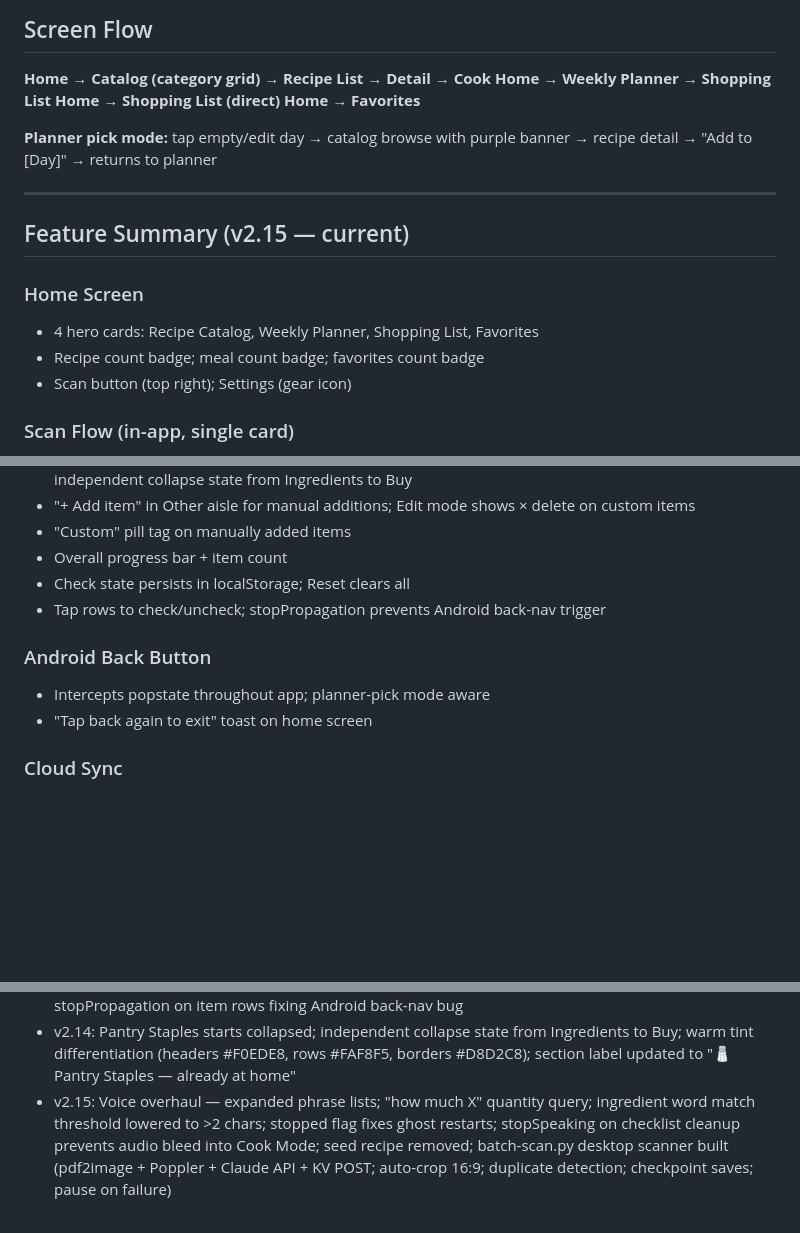
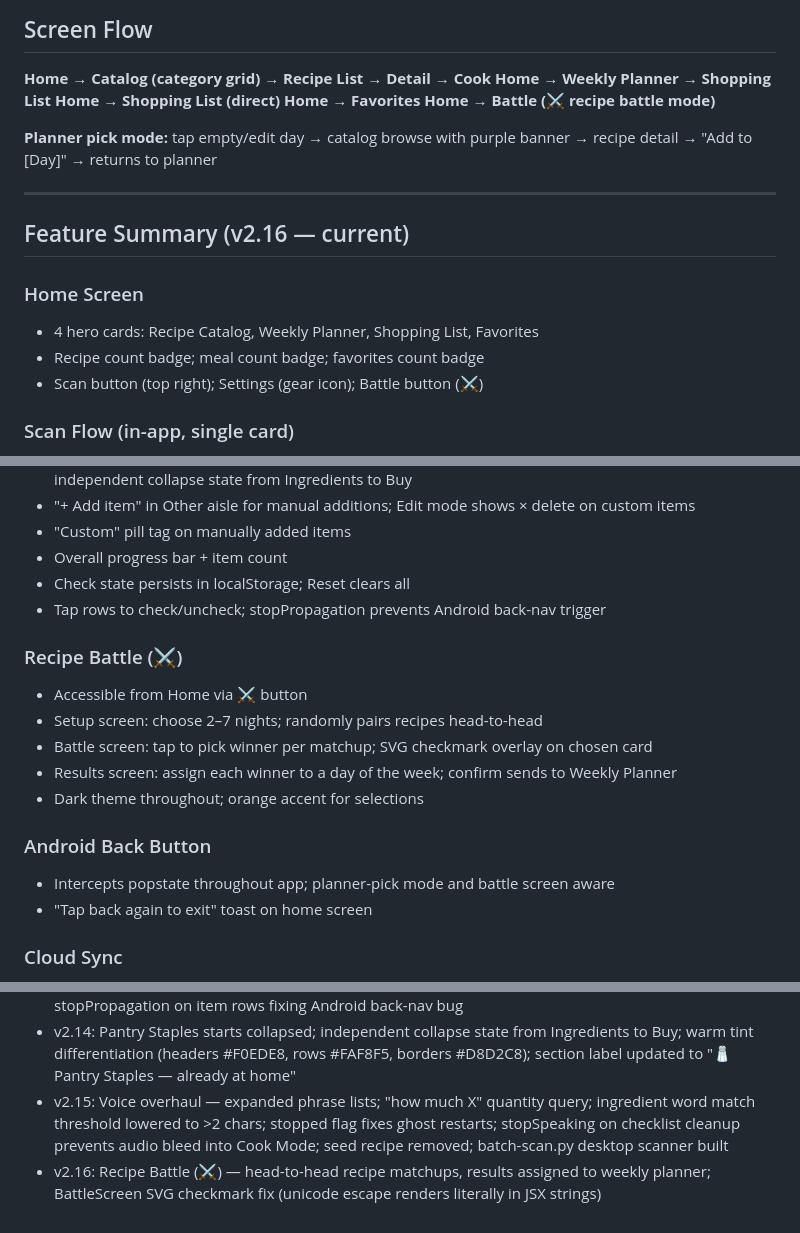
Before and after one commit to BlinkinLi9hts/dinnerly-catalog, a Markdown page: HANDOFF.md, 3 parts joined by grey strips. GitHub-like rendering; blank space fills up the shorter version.

Commit message:
auto: 2026-07-13 16:11:24

```diff
--- a/HANDOFF.md
+++ b/HANDOFF.md
@@ -96,17 +96,18 @@ POST /api/schedule  → saves schedule object to KV (requires X-Dinnerly-Secret
 **Home → Weekly Planner → Shopping List**
 **Home → Shopping List (direct)**
 **Home → Favorites**
+**Home → Battle (⚔️ recipe battle mode)**
 
 **Planner pick mode:** tap empty/edit day → catalog browse with purple banner → recipe detail → "Add to [Day]" → returns to planner
 
 ---
 
-## Feature Summary (v2.15 — current)
+## Feature Summary (v2.16 — current)
 
 ### Home Screen
 - 4 hero cards: Recipe Catalog, Weekly Planner, Shopping List, Favorites
 - Recipe count badge; meal count badge; favorites count badge
-- Scan button (top right); Settings (gear icon)
+- Scan button (top right); Settings (gear icon); Battle button (⚔️)
 
 ### Scan Flow (in-app, single card)
 1. Tap "Scan" → camera auto-opens for **front** card
@@ -203,8 +203,15 @@ POST /api/schedule  → saves schedule object to KV (requires X-Dinnerly-Secret
 - Check state persists in localStorage; Reset clears all
 - Tap rows to check/uncheck; stopPropagation prevents Android back-nav trigger
 
+### Recipe Battle (⚔️)
+- Accessible from Home via ⚔️ button
+- Setup screen: choose 2–7 nights; randomly pairs recipes head-to-head
+- Battle screen: tap to pick winner per matchup; SVG checkmark overlay on chosen card
+- Results screen: assign each winner to a day of the week; confirm sends to Weekly Planner
+- Dark theme throughout; orange accent for selections
+
 ### Android Back Button
-- Intercepts popstate throughout app; planner-pick mode aware
+- Intercepts popstate throughout app; planner-pick mode and battle screen aware
 - "Tap back again to exit" toast on home screen
 
 ### Cloud Sync
@@ -281,4 +289,5 @@ C = { ink:"#1C1C1E", paper:"#F5F2ED", card:"#FFFFFF", sage:"#4A7C59",
 - v2.12: Nutrition bar on Detail screen — Calories/Protein/Carbs/Fat, scales with serving scaler, hidden if no data
 - v2.13: Aisle-grouped Shopping List — 7 grocery aisles, collapsible sections, alphabetical within aisle, green completion state, separate Pantry Staples section; SVG checkmarks replacing `&checkmark;`; stopPropagation on item rows fixing Android back-nav bug
 - v2.14: Pantry Staples starts collapsed; independent collapse state from Ingredients to Buy; warm tint differentiation (headers #F0EDE8, rows #FAF8F5, borders #D8D2C8); section label updated to "🧂 Pantry Staples — already at home"
-- v2.15: Voice overhaul — expanded phrase lists; "how much X" quantity query; ingredient word match threshold lowered to >2 chars; stopped flag fixes ghost restarts; stopSpeaking on checklist cleanup prevents audio bleed into Cook Mode; seed recipe removed; batch-scan.py desktop scanner built (pdf2image + Poppler + Claude API + KV POST; auto-crop 16:9; duplicate detection; checkpoint saves; pause on failure)
+- v2.15: Voice overhaul — expanded phrase lists; "how much X" quantity query; ingredient word match threshold lowered to >2 chars; stopped flag fixes ghost restarts; stopSpeaking on checklist cleanup prevents audio bleed into Cook Mode; seed recipe removed; batch-scan.py desktop scanner built
+- v2.16: Recipe Battle (⚔️) — head-to-head recipe matchups, results assigned to weekly planner; BattleScreen SVG checkmark fix (unicode escape renders literally in JSX strings)
```
Also changed, not shown: other parts of HANDOFF.md (+2 -2 lines).
